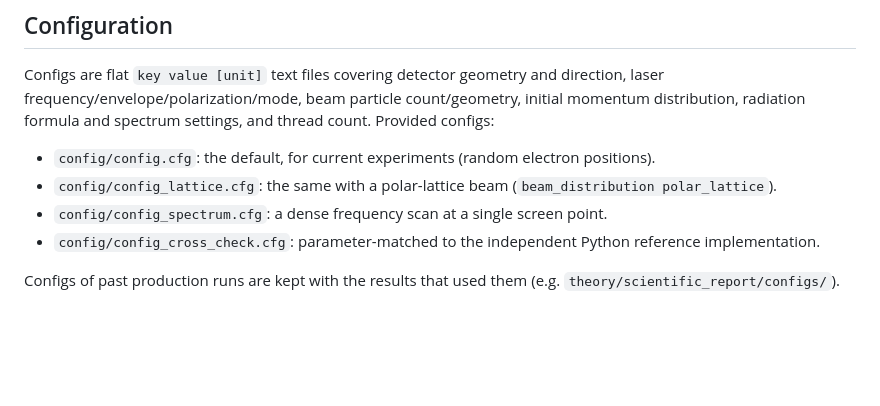
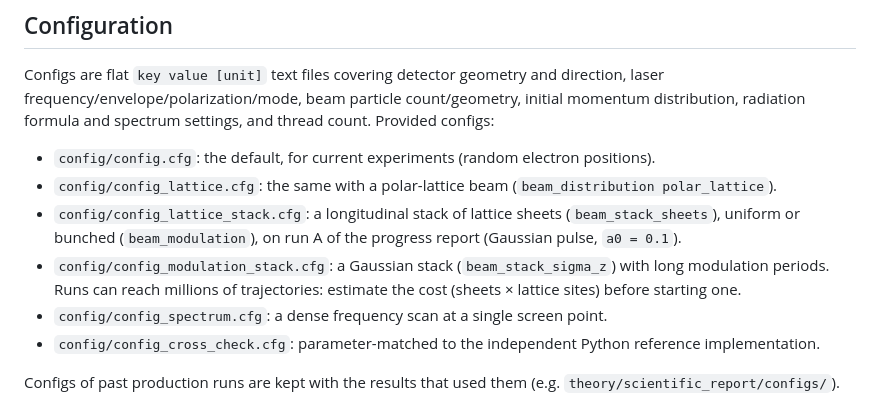
Before and after one commit to madalina-boca-at-unibuc-ro/CoherentThomson, a Markdown page: README.md, the part around the change. GitHub-like rendering; blank space fills up the shorter version.

```diff
--- a/README.md
+++ b/README.md
@@ -77,6 +77,10 @@ formula and spectrum settings, and thread count. Provided configs:
 
 - `config/config.cfg`: the default, for current experiments (random electron positions).
 - `config/config_lattice.cfg`: the same with a polar-lattice beam (`beam_distribution polar_lattice`).
+- `config/config_lattice_stack.cfg`: a longitudinal stack of lattice sheets (`beam_stack_sheets`), uniform or bunched
+  (`beam_modulation`), on run A of the progress report (Gaussian pulse, `a0 = 0.1`).
+- `config/config_modulation_stack.cfg`: a Gaussian stack (`beam_stack_sigma_z`) with long modulation periods. Runs
+  can reach millions of trajectories: estimate the cost (sheets × lattice sites) before starting one.
 - `config/config_spectrum.cfg`: a dense frequency scan at a single screen point.
 - `config/config_cross_check.cfg`: parameter-matched to the independent Python reference implementation.
 
```
Also changed, not shown: theory/effective_a0_spec.md (added, +167 -0 lines).
